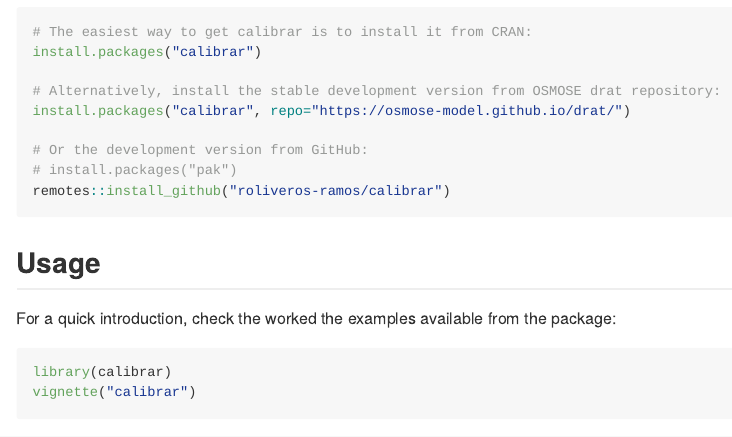
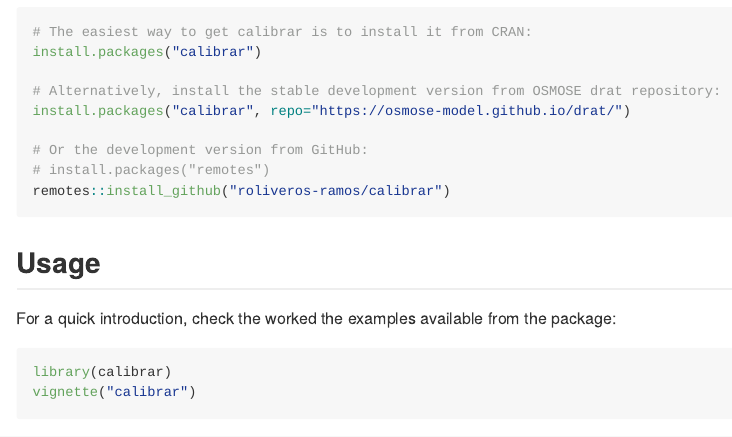
Before and after one commit to roliveros-ramos/calibrar, an R Markdown document (README.Rmd): the page in a window 1100 px wide, from 410 px down. The pictures show the output file README.md that the author committed with the source, drawn offline in the style of GitHub; badge pictures from the web are left out.

Commit message:
typo in README.

````diff
--- a/README.Rmd
+++ b/README.Rmd
@@ -41,7 +41,7 @@
 install.packages("calibrar", repo="https://osmose-model.github.io/drat/")
 
 # Or the development version from GitHub:
-# install.packages("pak")
+# install.packages("remotes")
 remotes::install_github("roliveros-ramos/calibrar")
 ```
 
````
Also changed, not shown: README.md.
